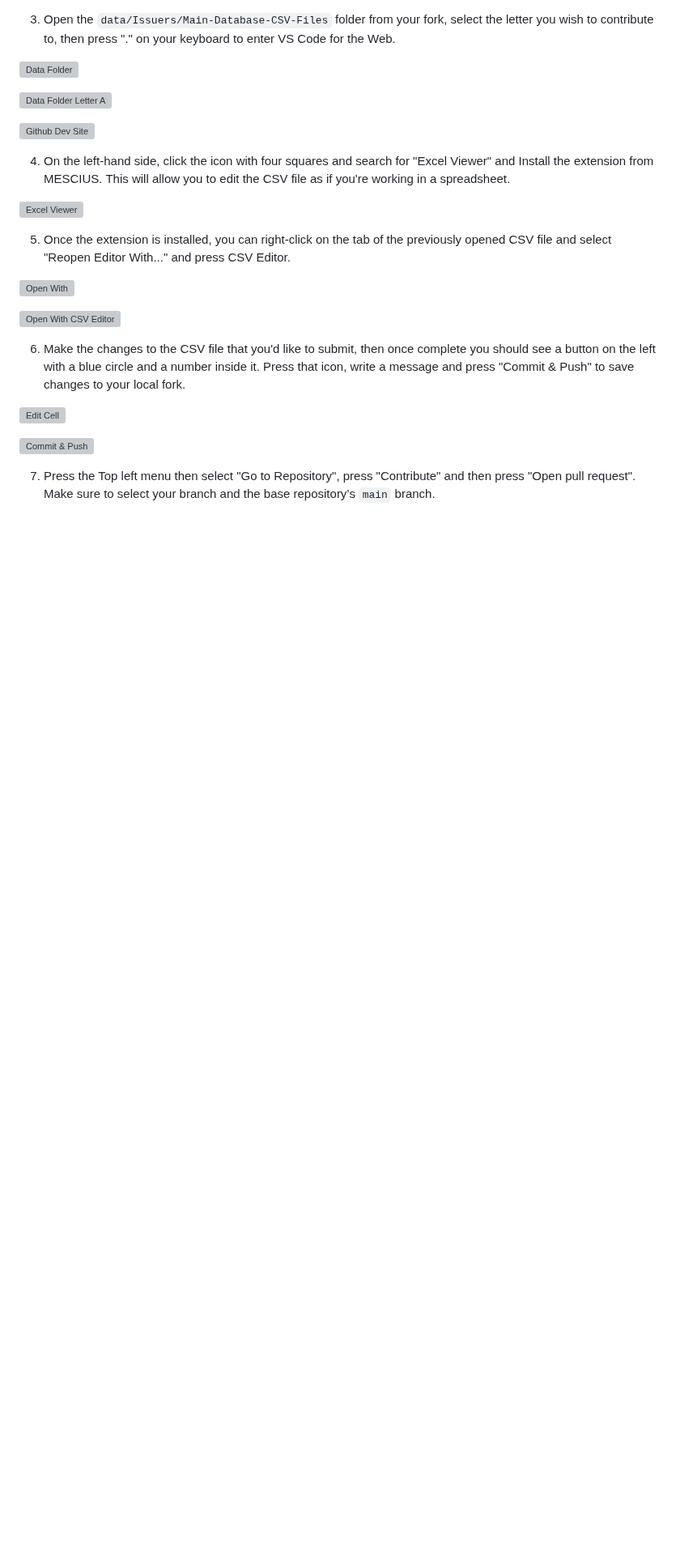
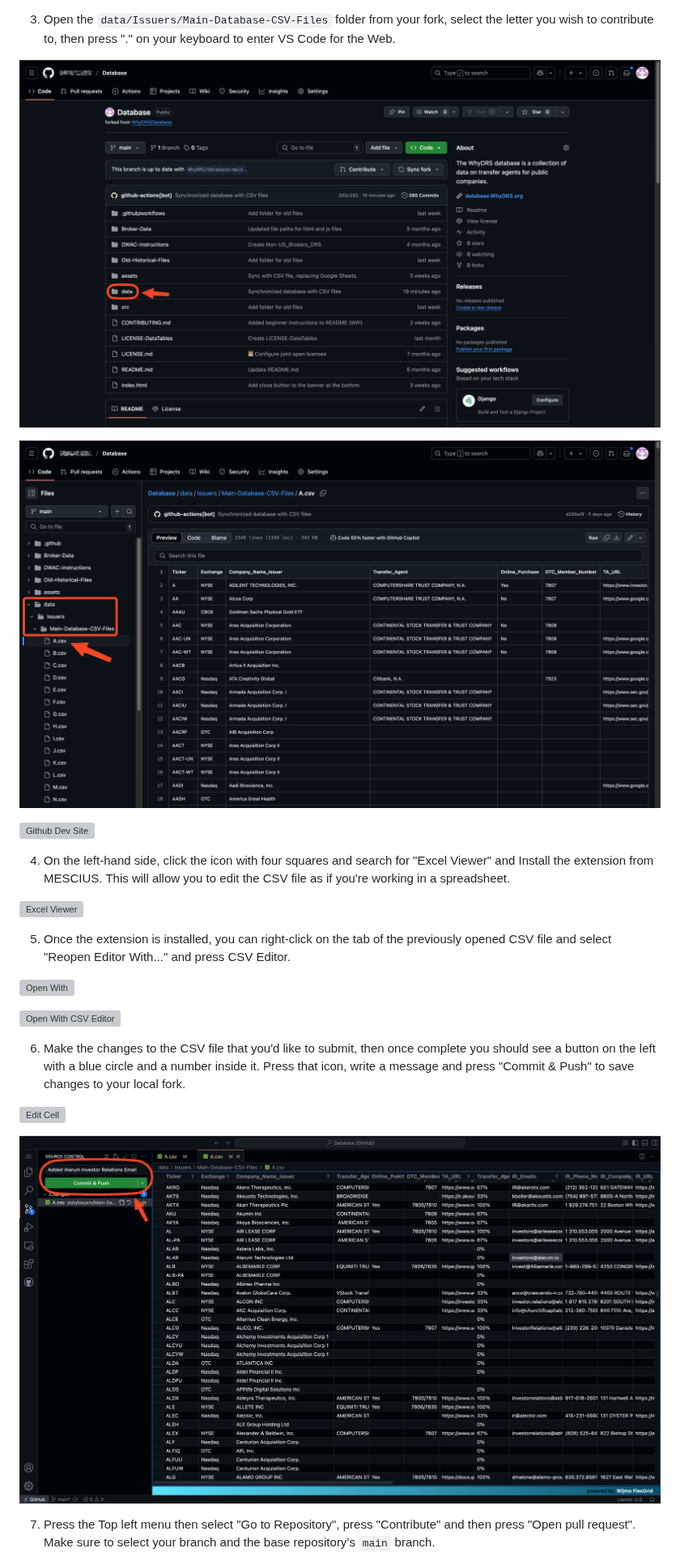
Before and after one commit to WhyDRS/Database, a Markdown page: CONTRIBUTING.md, the part around one of its changes. Shown at 81% size. Drawn GitHub-style; blank space fills up the shorter version; grey boxes are pictures that could not be loaded.

```diff
--- a/CONTRIBUTING.md
+++ b/CONTRIBUTING.md
@@ -36,7 +36,7 @@ You might contribute here by:
 
 3. Open the `data/Issuers/Main-Database-CSV-Files` folder from your fork, select the letter you wish to contribute to, then press "." on your keyboard to enter VS Code for the Web.
 
-![Data Folder](assets/images/image-4.png)
+![Data Folder](assets/images/Contributing-Screenshots/image-4.png)
 
-![Data Folder Letter A](assets/images/image-5.png)
+![Data Folder Letter A](assets/images/Contributing-Screenshots/image-5.png)
 
@@ -58,5 +58,5 @@ You might contribute here by:
 
-![Commit & Push](assets/images/image-11.png)
+![Commit & Push](assets/images/Contributing-Screenshots/image-11.png)
 
 7. Press the Top left menu then select "Go to Repository", press "Contribute" and then press "Open pull request". Make sure to select your branch and the base repository’s `main` branch.
 
```
Also changed, not shown: other parts of CONTRIBUTING.md (+11 -11 lines).
